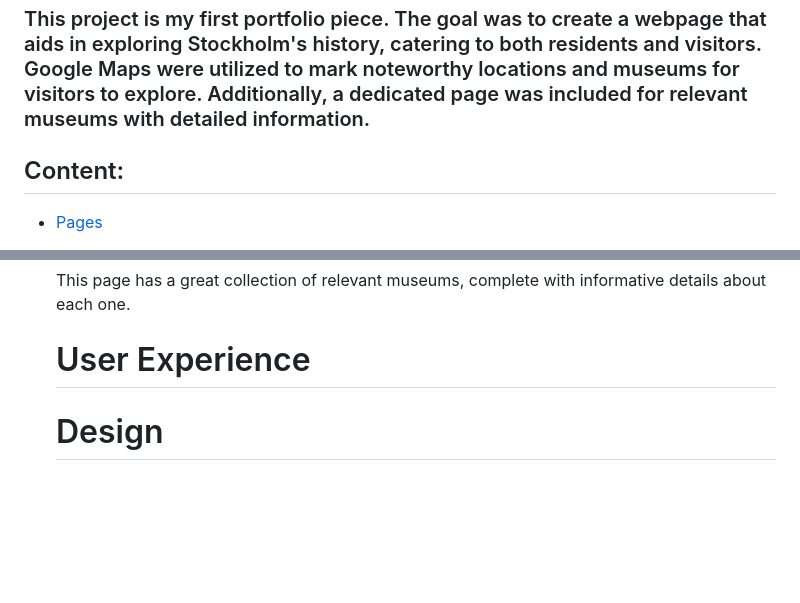
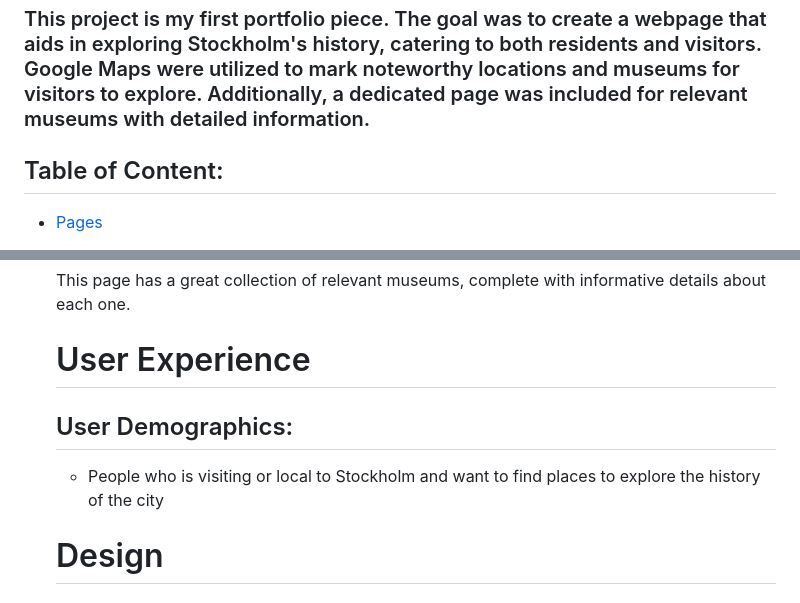
Before and after one commit to PatSvedberg/historical_stockholm, a Markdown page: README.md, 2 parts joined by grey strips. Drawn GitHub-style; blank space fills up the shorter version.

Commit message:
Added User demographics and color code picutre for README.md

```diff
--- a/README.md
+++ b/README.md
@@ -3,7 +3,7 @@
 ### This project is my first portfolio piece. The goal was to create a webpage that aids in exploring Stockholm's history, catering to both residents and visitors. Google Maps were utilized to mark noteworthy locations and museums for visitors to explore. Additionally, a dedicated page was included for relevant museums with detailed information.
 
 
-## Content:
+## Table of Content:
 
 * [Pages](#pages)
     * [About](#about)
@@ -49,6 +49,9 @@
     This page has a great collection of relevant museums, complete with informative details about each one.
 
     # User Experience
+    ## User Demographics:
+    * People who is visiting or local to Stockholm and want to find places to explore the history of the city
+
 
     # Design
 
```
Also changed, not shown: assets/images/colors.PNG (added).
